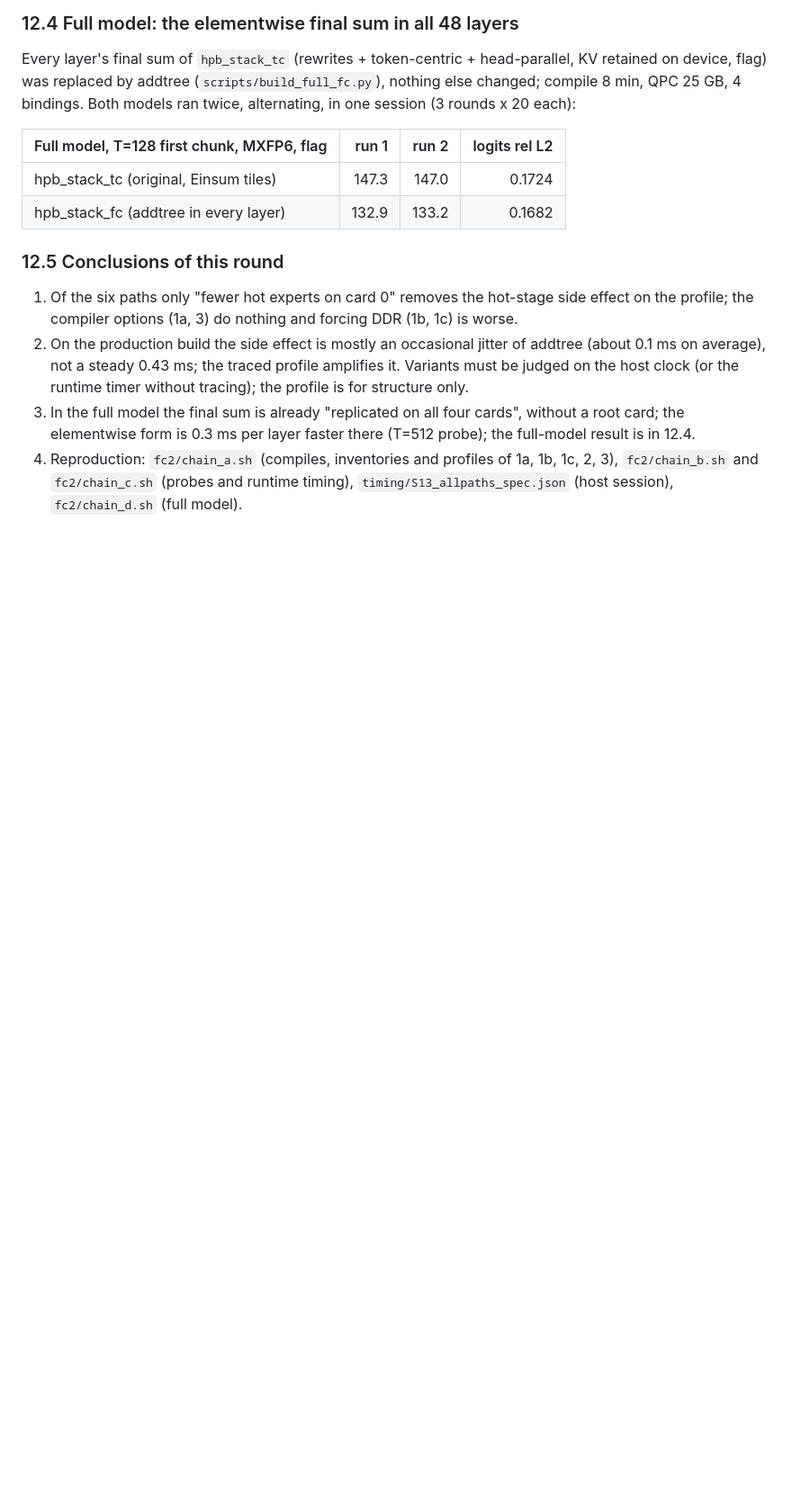
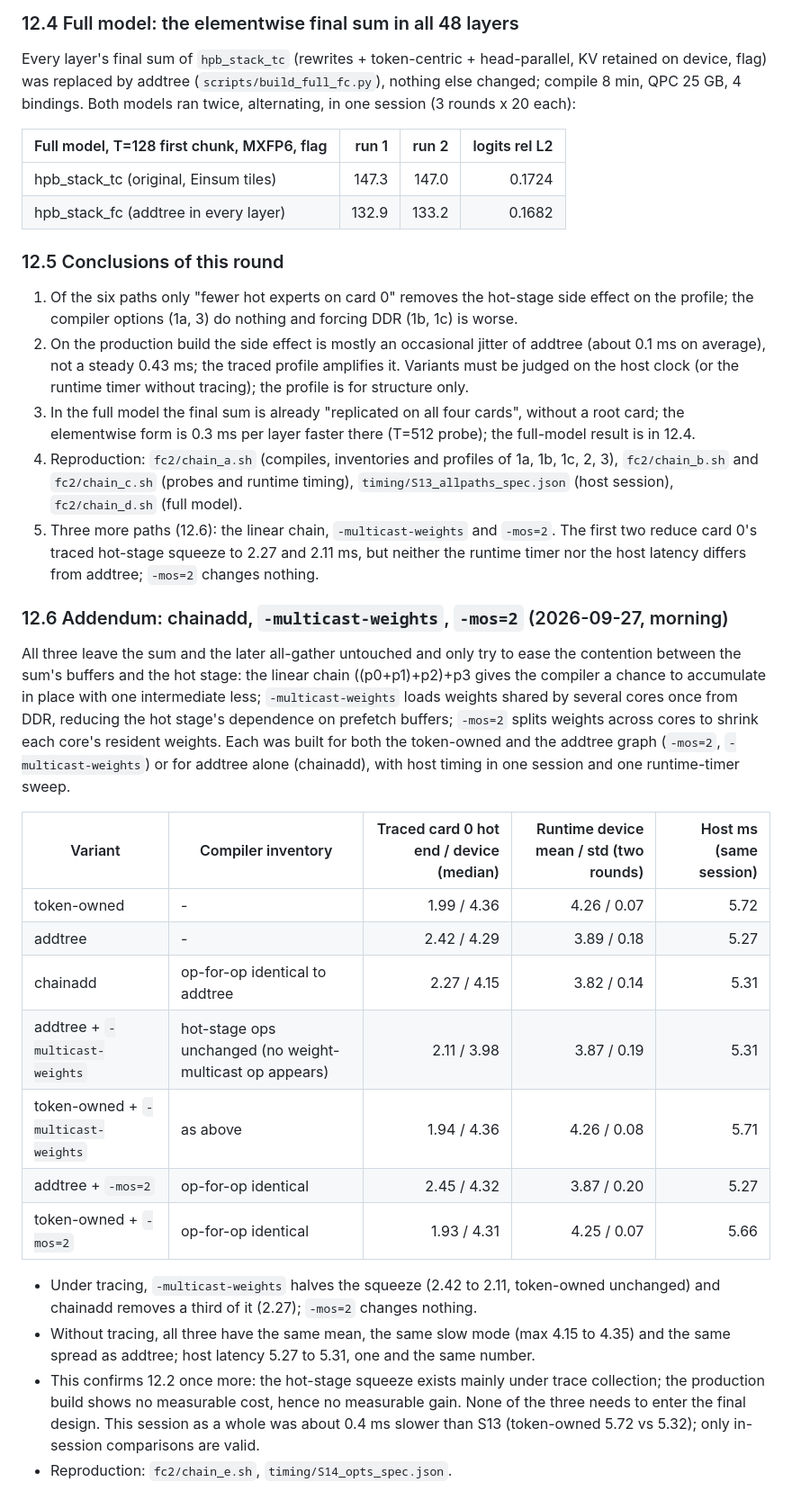
Before and after one commit to chihaoy/AI_100_server, a Markdown page: github_pack/FINAL_COMBINE_16CORE.md, the part around the change. Shown at 90% size. GitHub-like rendering; blank space fills up the shorter version.

Commit message:
Final-combine write-up: addendum on chainadd, -multicast-weights and -mos=2 (no production-clock effect)
Co-Authored-By: Claude Fable 5.1 <noreply@anthropic.com>

```diff
--- a/github_pack/FINAL_COMBINE_16CORE.md
+++ b/github_pack/FINAL_COMBINE_16CORE.md
@@ -494,3 +494,32 @@ session (3 rounds x 20 each):
    layer faster there (T=512 probe); the full-model result is in 12.4.
 4. Reproduction: `fc2/chain_a.sh` (compiles, inventories and profiles of 1a, 1b, 1c, 2, 3), `fc2/chain_b.sh` and `fc2/chain_c.sh`
    (probes and runtime timing), `timing/S13_allpaths_spec.json` (host session), `fc2/chain_d.sh` (full model).
+5. Three more paths (12.6): the linear chain, `-multicast-weights` and `-mos=2`. The first two reduce card 0's traced hot-stage squeeze
+   to 2.27 and 2.11 ms, but neither the runtime timer nor the host latency differs from addtree; `-mos=2` changes nothing.
+
+### 12.6 Addendum: chainadd, `-multicast-weights`, `-mos=2` (2026-09-27, morning)
+
+All three leave the sum and the later all-gather untouched and only try to ease the contention between the sum's buffers and the hot
+stage: the linear chain ((p0+p1)+p2)+p3 gives the compiler a chance to accumulate in place with one intermediate less;
+`-multicast-weights` loads weights shared by several cores once from DDR, reducing the hot stage's dependence on prefetch buffers;
+`-mos=2` splits weights across cores to shrink each core's resident weights. Each was built for both the token-owned and the addtree
+graph (`-mos=2`, `-multicast-weights`) or for addtree alone (chainadd), with host timing in one session and one runtime-timer sweep.
+
+| Variant | Compiler inventory | Traced card 0 hot end / device (median) | Runtime device mean / std (two rounds) | Host ms (same session) |
+|---|---|---:|---:|---:|
+| token-owned | - | 1.99 / 4.36 | 4.26 / 0.07 | 5.72 |
+| addtree | - | 2.42 / 4.29 | 3.89 / 0.18 | 5.27 |
+| chainadd | op-for-op identical to addtree | 2.27 / 4.15 | 3.82 / 0.14 | 5.31 |
+| addtree + `-multicast-weights` | hot-stage ops unchanged (no weight-multicast op appears) | 2.11 / 3.98 | 3.87 / 0.19 | 5.31 |
+| token-owned + `-multicast-weights` | as above | 1.94 / 4.36 | 4.26 / 0.08 | 5.71 |
+| addtree + `-mos=2` | op-for-op identical | 2.45 / 4.32 | 3.87 / 0.20 | 5.27 |
+| token-owned + `-mos=2` | op-for-op identical | 1.93 / 4.31 | 4.25 / 0.07 | 5.66 |
+
+- Under tracing, `-multicast-weights` halves the squeeze (2.42 to 2.11, token-owned unchanged) and chainadd removes a third of it (2.27);
+  `-mos=2` changes nothing.
+- Without tracing, all three have the same mean, the same slow mode (max 4.15 to 4.35) and the same spread as addtree; host latency
+  5.27 to 5.31, one and the same number.
+- This confirms 12.2 once more: the hot-stage squeeze exists mainly under trace collection; the production build shows no measurable cost,
+  hence no measurable gain. None of the three needs to enter the final design. This session as a whole was about 0.4 ms slower than
+  S13 (token-owned 5.72 vs 5.32); only in-session comparisons are valid.
+- Reproduction: `fc2/chain_e.sh`, `timing/S14_opts_spec.json`.
```
